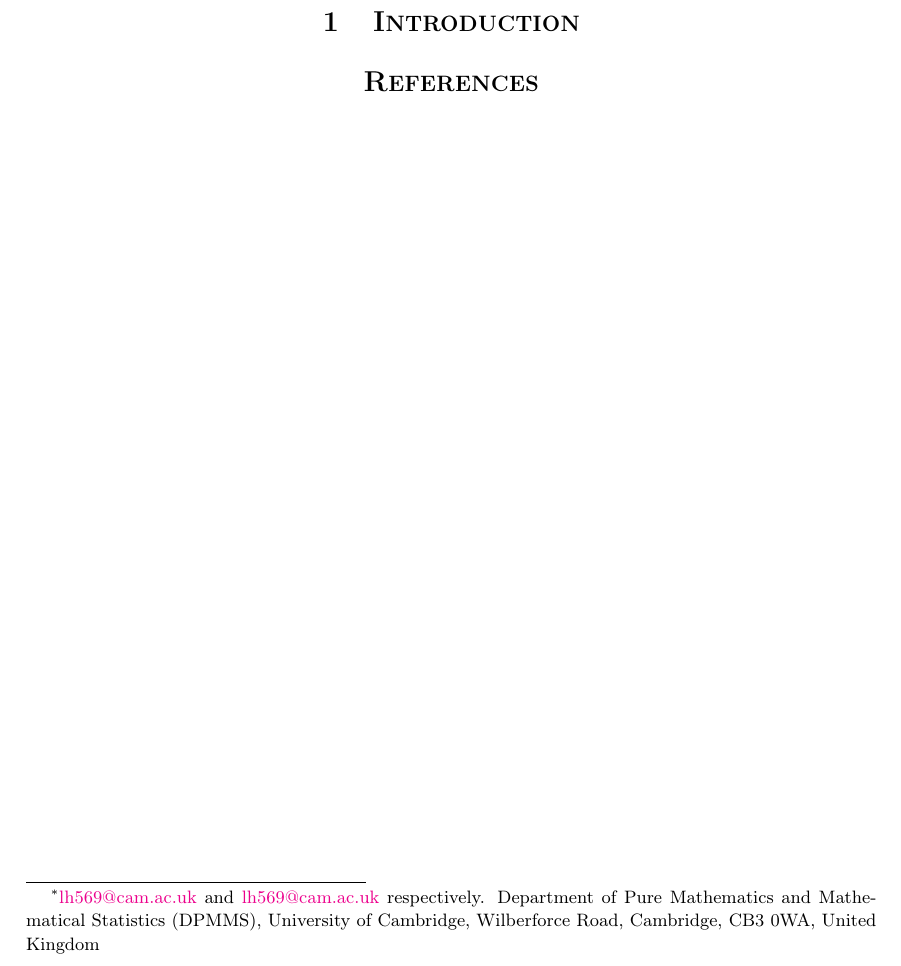
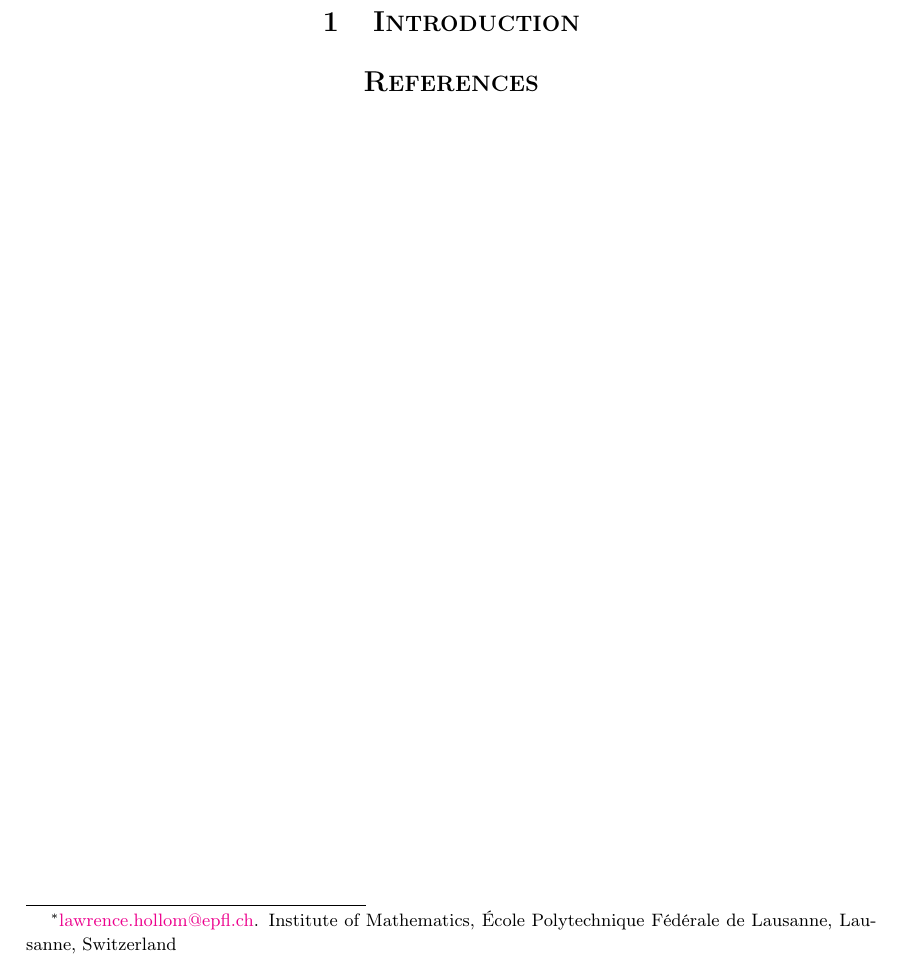
Before and after one commit to LawrenceHollom/latex-template, a LaTeX paper (main.tex): part of the page, cut so that both start at the same text. Compiled offline with pdfLaTeX.

Commit message:
Change author footnote details
Updated author footnote with new email and affiliation.

```diff
--- a/main.tex
+++ b/main.tex
@@ -41,7 +41,7 @@
 
 \author{\textsc{Lawrence Hollom}\footnotemark[1] \and \textsc{Lawrence Hollom}\footnotemark[1]}
 
-\footnotetext[1]{\href{mailto:lh569@cam.ac.uk}{lh569@cam.ac.uk} and \href{mailto:lh569@cam.ac.uk}{lh569@cam.ac.uk} respectively. Department of Pure Mathematics and Mathematical Statistics (DPMMS), University of Cambridge, Wilberforce Road, Cambridge, CB3 0WA, United Kingdom}
+\footnotetext[1]{\href{mailto:lawrence.hollom@epfl.ch}{lawrence.hollom@epfl.ch}. Institute of Mathematics, École Polytechnique Fédérale de Lausanne, Lausanne, Switzerland}
 
 \renewcommand{\thefootnote}{\arabic{footnote}}
 
```
